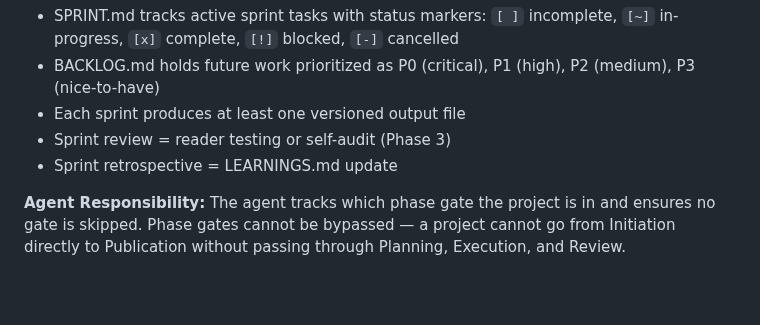
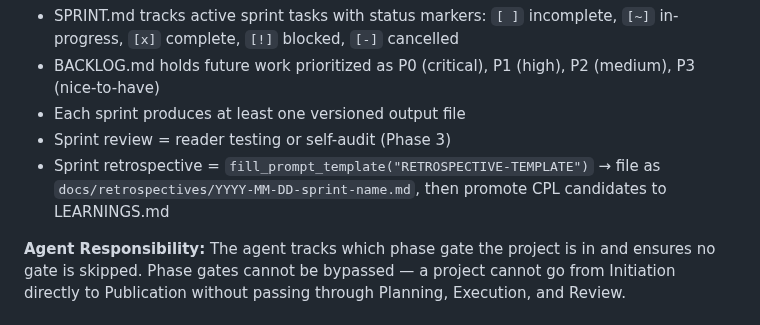
Before and after one commit to rwnq8/prompts, a Markdown page: QWAV-DEFAULT.md, the part around the change. GitHub-like rendering; blank space fills up the shorter version.

```diff
--- a/QWAV-DEFAULT.md
+++ b/QWAV-DEFAULT.md
@@ -1254,7 +1254,7 @@ The project management system combines PMBOK (structured phases with deliverable
 - BACKLOG.md holds future work prioritized as P0 (critical), P1 (high), P2 (medium), P3 (nice-to-have)
 - Each sprint produces at least one versioned output file
 - Sprint review = reader testing or self-audit (Phase 3)
-- Sprint retrospective = LEARNINGS.md update
+- Sprint retrospective = `fill_prompt_template("RETROSPECTIVE-TEMPLATE")` → file as `docs/retrospectives/YYYY-MM-DD-sprint-name.md`, then promote CPL candidates to LEARNINGS.md
 
 **Agent Responsibility:** The agent tracks which phase gate the project is in and ensures no gate is skipped. Phase gates cannot be bypassed — a project cannot go from Initiation directly to Publication without passing through Planning, Execution, and Review.
 
```
Also changed, not shown: DEFAULT.md (+1 -1 lines).
